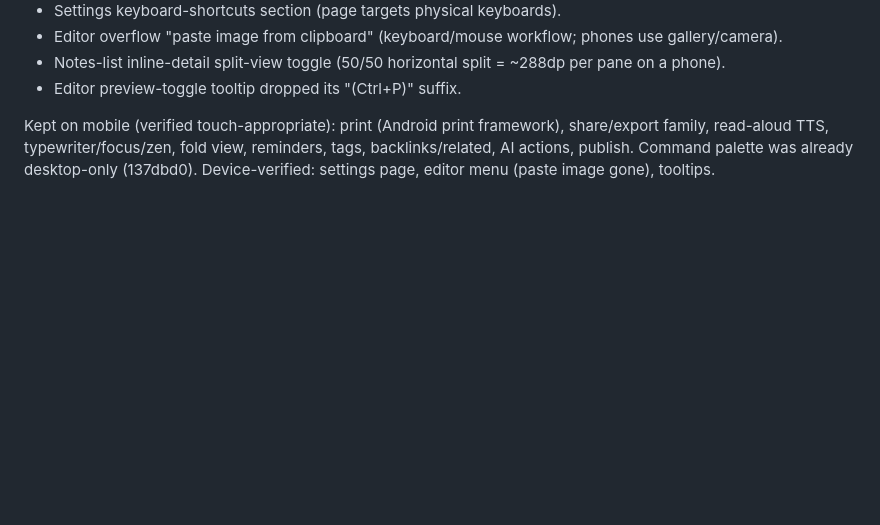
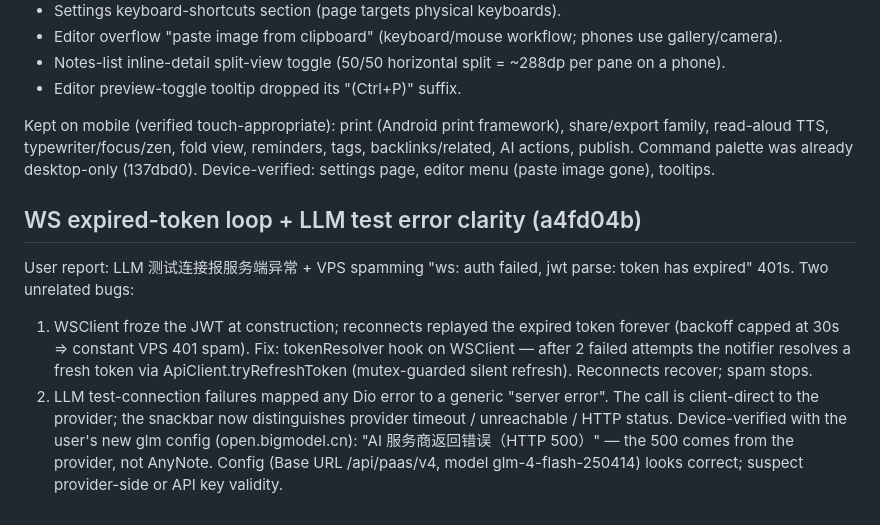
Before and after one commit to pengdd1998/anynote, a Markdown page: doc/work-log-2026-09-02.md, the part around the change. Drawn GitHub-style; blank space fills up the shorter version.

Commit message:
docs: ws token + llm test error log

```diff
--- a/doc/work-log-2026-09-02.md
+++ b/doc/work-log-2026-09-02.md
@@ -347,3 +347,21 @@ framework), share/export family, read-aloud TTS, typewriter/focus/zen,
 fold view, reminders, tags, backlinks/related, AI actions, publish.
 Command palette was already desktop-only (137dbd0). Device-verified:
 settings page, editor menu (paste image gone), tooltips.
+
+## WS expired-token loop + LLM test error clarity (a4fd04b)
+
+User report: LLM 测试连接报服务端异常 + VPS spamming "ws: auth failed,
+jwt parse: token has expired" 401s. Two unrelated bugs:
+
+1. WSClient froze the JWT at construction; reconnects replayed the
+   expired token forever (backoff capped at 30s => constant VPS 401
+   spam). Fix: tokenResolver hook on WSClient — after 2 failed attempts
+   the notifier resolves a fresh token via ApiClient.tryRefreshToken
+   (mutex-guarded silent refresh). Reconnects recover; spam stops.
+2. LLM test-connection failures mapped any Dio error to a generic
+   "server error". The call is client-direct to the provider; the
+   snackbar now distinguishes provider timeout / unreachable / HTTP
+   status. Device-verified with the user's new glm config (open.bigmodel.cn):
+   "AI 服务商返回错误（HTTP 500）" — the 500 comes from the provider, not
+   AnyNote. Config (Base URL /api/paas/v4, model glm-4-flash-250414)
+   looks correct; suspect provider-side or API key validity.
```
